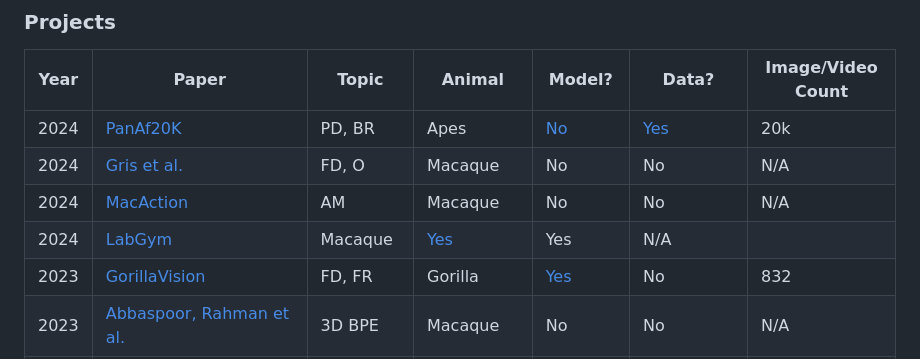
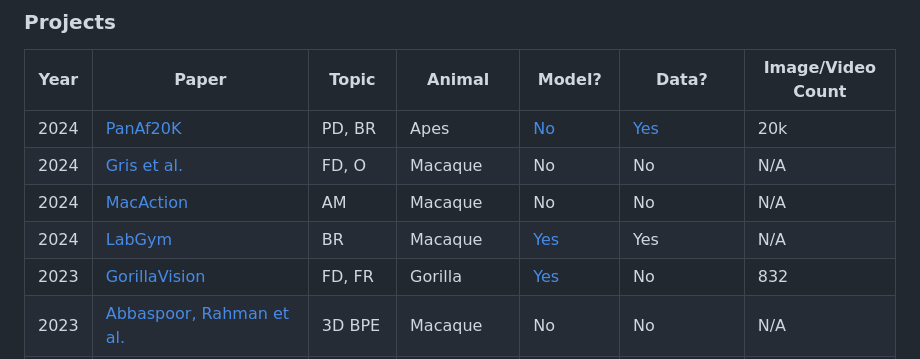
Before and after one commit to KordingLab/awesome-computational-primatology, a Markdown page: README.md, the part around the change. GitHub-like rendering.

```diff
--- a/README.md
+++ b/README.md
@@ -27,7 +27,7 @@ Consider contributing to this community by curating a dataset or training OSS mo
 | 2024 | [PanAf20K](https://link.springer.com/article/10.1007/s11263-024-02003-z) | PD, BR | Apes | [No](https://github.com/obrookes/panaf.github.io) | [Yes](https://data.bris.ac.uk/data/dataset/1h73erszj3ckn2qjwm4sqmr2wt) | 20k |
 | 2024 | [Gris et al.](https://docserver.ingentaconnect.com/deliver/fasttrack/aalas/15596109/jaalas_23000056.pdf?expires=1710859610&id=pennsylvaniapa&checksum=13D04EE26CE4C36535F9651507F83EDC) | FD, O | Macaque | No | No | N/A |
 | 2024 | [MacAction](https://www.biorxiv.org/content/10.1101/2024.01.29.577734v1.full.pdf) | AM | Macaque | No | No | N/A |
-| 2024 | [LabGym](https://link-springer-com.proxy.library.upenn.edu/epdf/10.1007/s10329-024-01123-x?sharing_token=_ApwJ7je3dmaWjW7cYNbUPe4RwlQNchNByi7wbcMAY4h1wHpdNqXXEnVHidjh8t56BEMyNJkqC8xIJ-ZpXK78qFoYXZ7oq8pYO62wVWzEHVj6fEbKl9wvAlIYBLr4-giBZwcMH2HZvRPiyRk4I1-_3hbhgnYy_ZtE0jBSB4UJo4=) | Macaque | [Yes](https://github.com/umyelab/LabGym) | Yes | N/A |
+| 2024 | [LabGym](https://link-springer-com.proxy.library.upenn.edu/epdf/10.1007/s10329-024-01123-x?sharing_token=_ApwJ7je3dmaWjW7cYNbUPe4RwlQNchNByi7wbcMAY4h1wHpdNqXXEnVHidjh8t56BEMyNJkqC8xIJ-ZpXK78qFoYXZ7oq8pYO62wVWzEHVj6fEbKl9wvAlIYBLr4-giBZwcMH2HZvRPiyRk4I1-_3hbhgnYy_ZtE0jBSB4UJo4=) | BR | Macaque | [Yes](https://github.com/umyelab/LabGym) | Yes | N/A |
 | 2023 | [GorillaVision](https://inf-cv.uni-jena.de/wordpress/wp-content/uploads/2023/09/Talk-12-Maximilian-Schall.pdf) | FD, FR | Gorilla | [Yes](https://github.com/Lasklu/gorillavision) | No | 832 |
 | 2023 | [Abbaspoor, Rahman et al.](https://www.biorxiv.org/content/10.1101/2023.12.11.571113v1.abstract) | 3D BPE | Macaque | No | No | N/A |
 | 2023 | [Mimura et al.](https://www.biorxiv.org/content/10.1101/2023.03.04.531044v3.abstract) | BR | Macaque, Marmoset | No | No | N/A |
```
